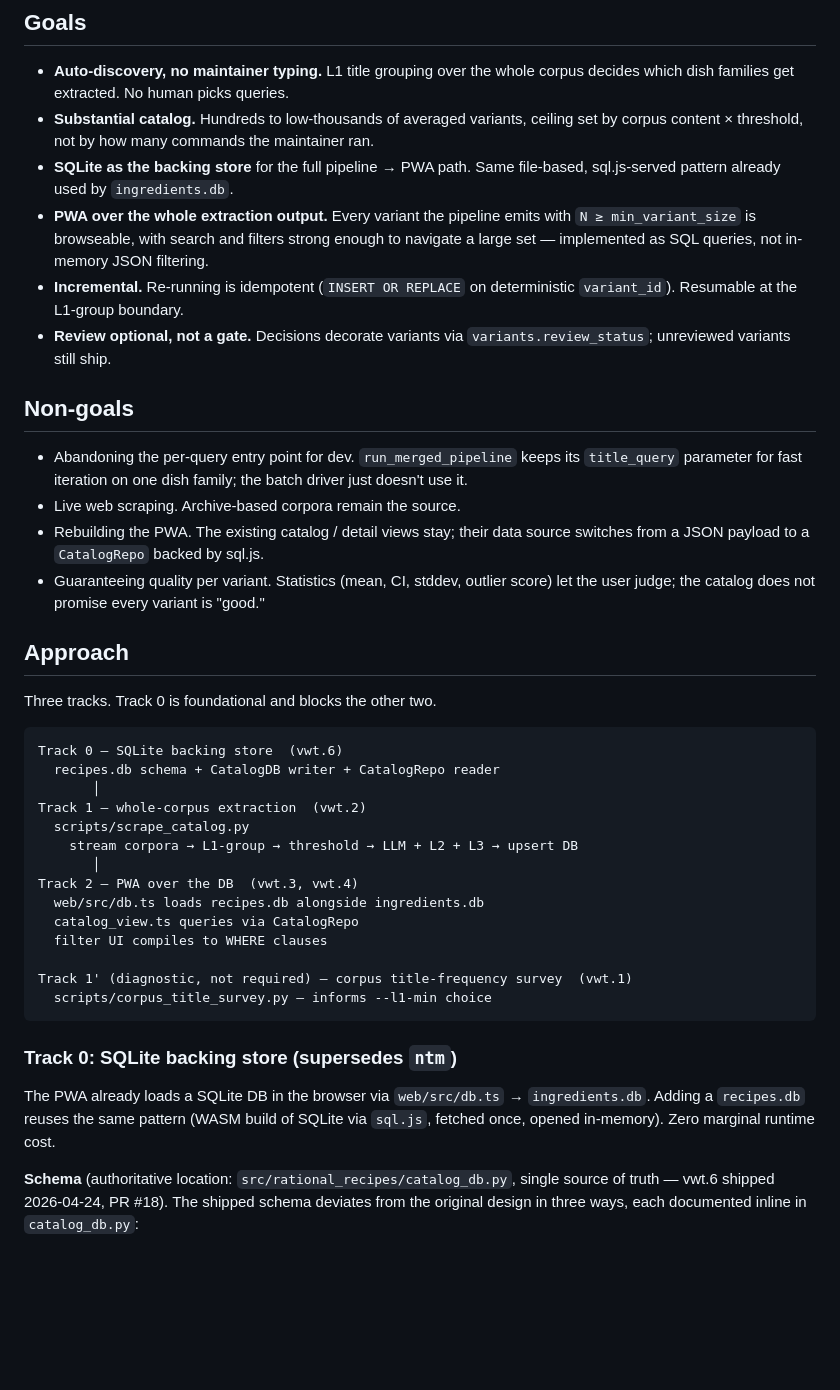
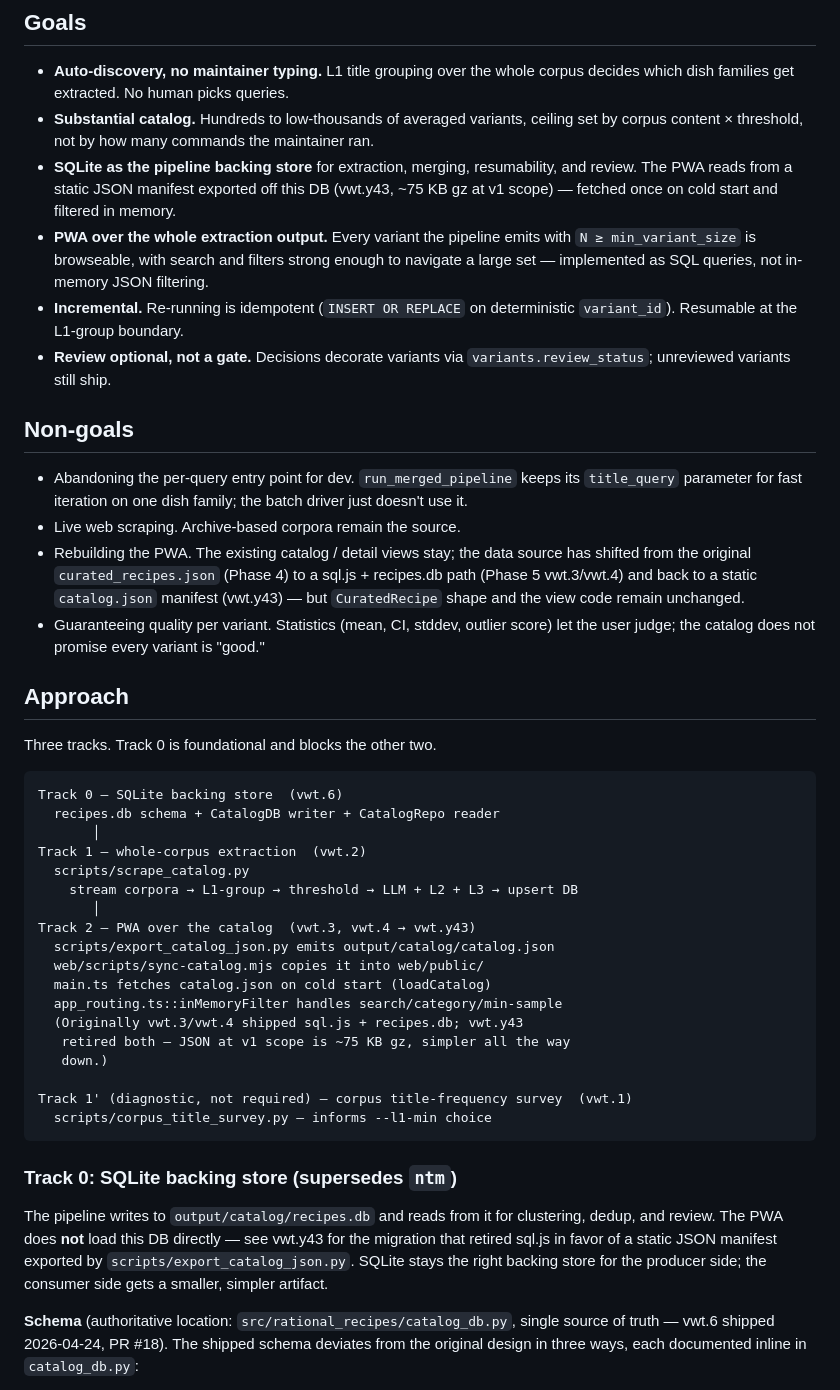
Before and after one commit to ChrisSteinbach/RationalRecipes, a Markdown page: docs/design/full-catalog.md, the part around one of its changes. GitHub-like rendering; blank space fills up the shorter version.

```diff
--- a/docs/design/full-catalog.md
+++ b/docs/design/full-catalog.md
@@ -49,9 +49,10 @@ catalog size. The branch is not merge-ready.
 - **Substantial catalog.** Hundreds to low-thousands of averaged
   variants, ceiling set by corpus content × threshold, not by how
   many commands the maintainer ran.
-- **SQLite as the backing store** for the full pipeline → PWA path.
-  Same file-based, sql.js-served pattern already used by
-  `ingredients.db`.
+- **SQLite as the pipeline backing store** for extraction, merging,
+  resumability, and review. The PWA reads from a static JSON manifest
+  exported off this DB (vwt.y43, ~75 KB gz at v1 scope) — fetched once
+  on cold start and filtered in memory.
 - **PWA over the whole extraction output.** Every variant the pipeline
   emits with `N ≥ min_variant_size` is browseable, with search and
   filters strong enough to navigate a large set — implemented as SQL
@@ -67,9 +68,11 @@ catalog size. The branch is not merge-ready.
   keeps its `title_query` parameter for fast iteration on one dish
   family; the batch driver just doesn't use it.
 - Live web scraping. Archive-based corpora remain the source.
-- Rebuilding the PWA. The existing catalog / detail views stay; their
-  data source switches from a JSON payload to a `CatalogRepo`
-  backed by sql.js.
+- Rebuilding the PWA. The existing catalog / detail views stay; the
+  data source has shifted from the original `curated_recipes.json`
+  (Phase 4) to a sql.js + recipes.db path (Phase 5 vwt.3/vwt.4) and
+  back to a static `catalog.json` manifest (vwt.y43) — but
+  `CuratedRecipe` shape and the view code remain unchanged.
 - Guaranteeing quality per variant. Statistics (mean, CI, stddev,
   outlier score) let the user judge; the catalog does not promise
   every variant is "good."
@@ -86,10 +89,14 @@ Track 1 — whole-corpus extraction  (vwt.2)
   scripts/scrape_catalog.py
     stream corpora → L1-group → threshold → LLM + L2 + L3 → upsert DB
        │
-Track 2 — PWA over the DB  (vwt.3, vwt.4)
-  web/src/db.ts loads recipes.db alongside ingredients.db
-  catalog_view.ts queries via CatalogRepo
-  filter UI compiles to WHERE clauses
+Track 2 — PWA over the catalog  (vwt.3, vwt.4 → vwt.y43)
+  scripts/export_catalog_json.py emits output/catalog/catalog.json
+  web/scripts/sync-catalog.mjs copies it into web/public/
+  main.ts fetches catalog.json on cold start (loadCatalog)
+  app_routing.ts::inMemoryFilter handles search/category/min-sample
+  (Originally vwt.3/vwt.4 shipped sql.js + recipes.db; vwt.y43
+   retired both — JSON at v1 scope is ~75 KB gz, simpler all the way
+   down.)
 
 Track 1' (diagnostic, not required) — corpus title-frequency survey  (vwt.1)
   scripts/corpus_title_survey.py — informs --l1-min choice
@@ -97,10 +104,13 @@ Track 1' (diagnostic, not required) — corpus title-frequency survey  (vwt.1)
 
 ### Track 0: SQLite backing store (supersedes `ntm`)
 
-The PWA already loads a SQLite DB in the browser via
-`web/src/db.ts` → `ingredients.db`. Adding a `recipes.db` reuses
-the same pattern (WASM build of SQLite via `sql.js`, fetched once,
-opened in-memory). Zero marginal runtime cost.
+The pipeline writes to `output/catalog/recipes.db` and reads from it
+for clustering, dedup, and review. The PWA does **not** load this DB
+directly — see vwt.y43 for the migration that retired sql.js in favor
+of a static JSON manifest exported by
+`scripts/export_catalog_json.py`. SQLite stays the right backing store
+for the producer side; the consumer side gets a smaller, simpler
+artifact.
 
 **Schema** (authoritative location: `src/rational_recipes/catalog_db.py`,
 single source of truth — vwt.6 shipped 2026-04-24, PR #18). The shipped
```
Also changed, not shown: other parts of docs/design/full-catalog.md (+52 -47 lines).
